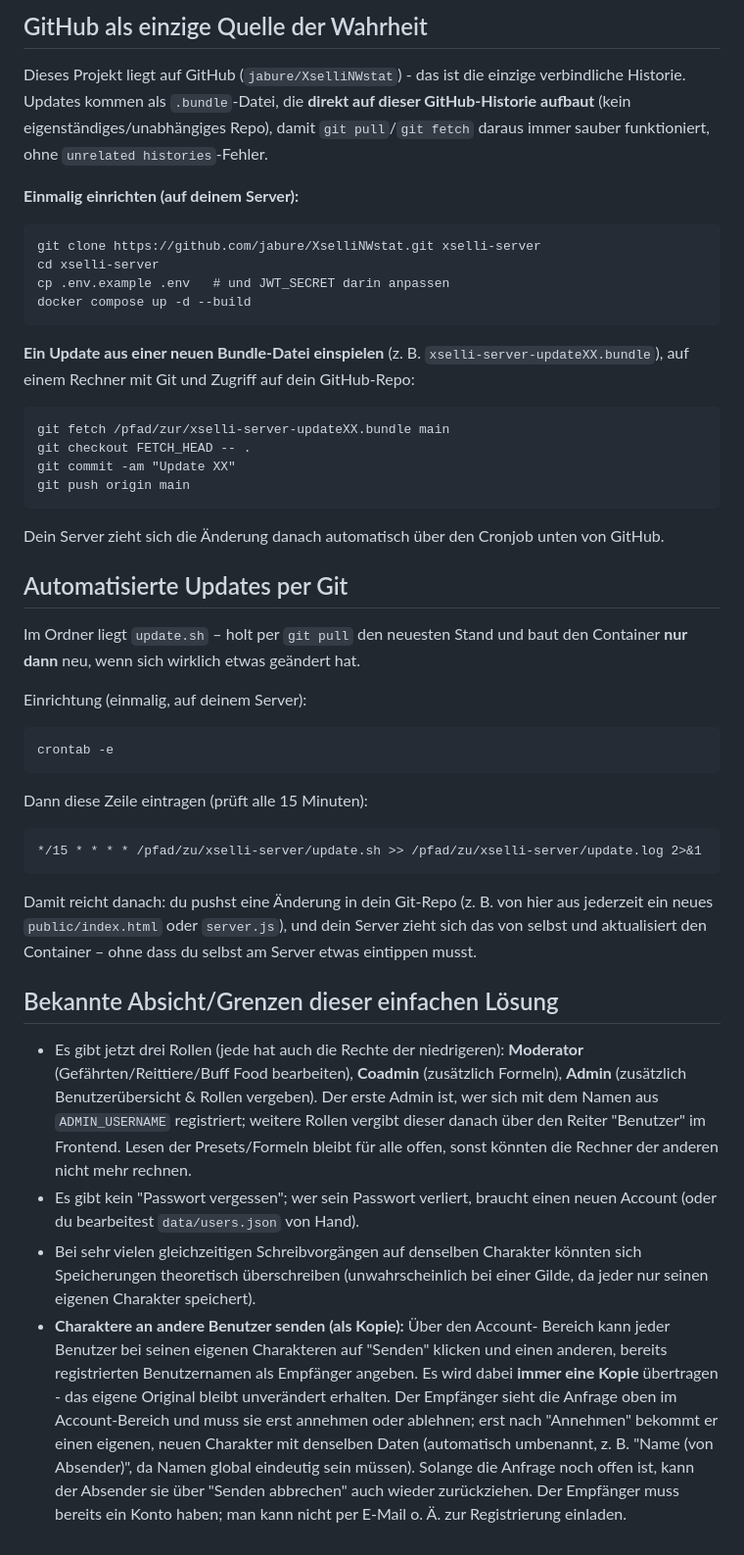
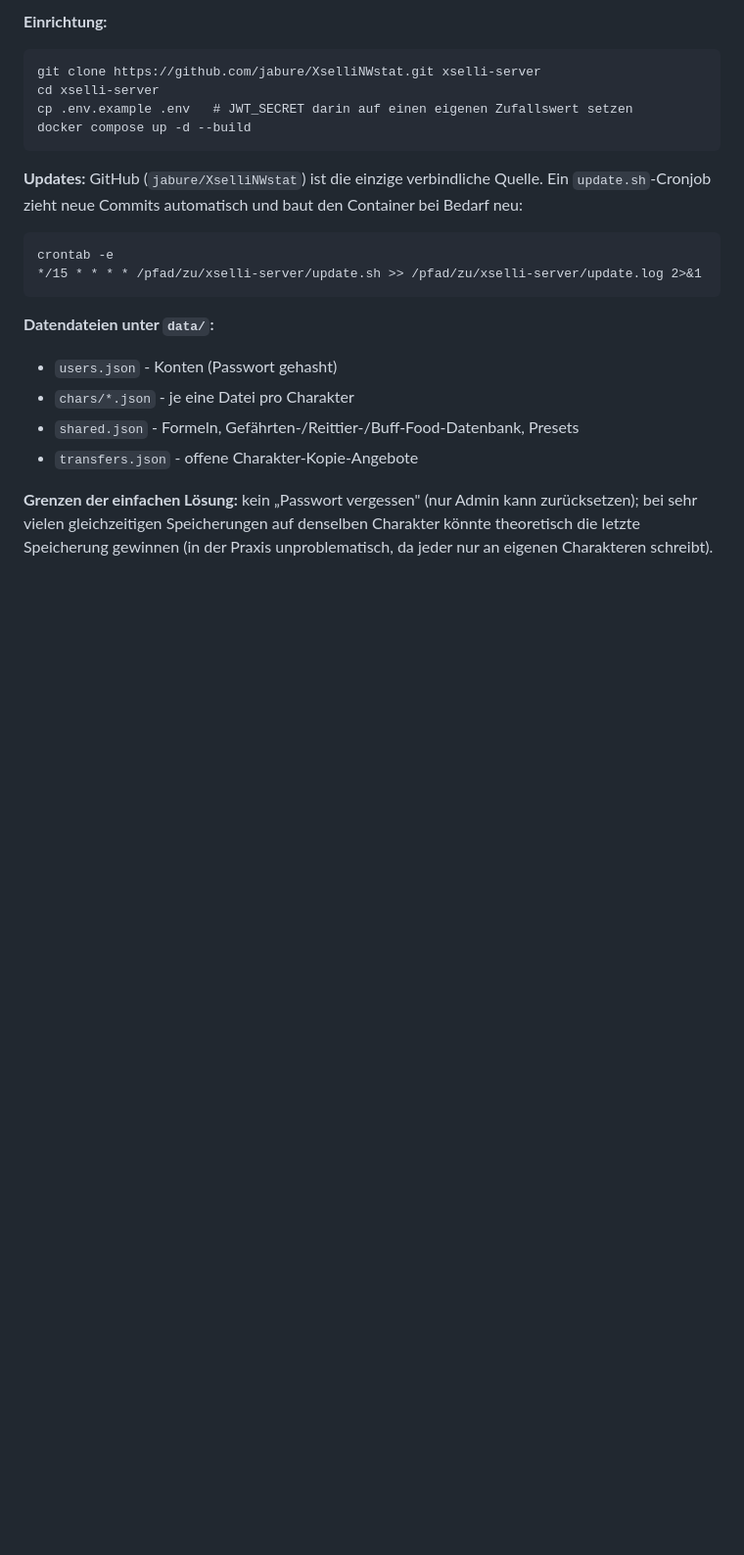
Before and after one commit to jabure/XselliNWstat, a Markdown page: README.md, the part around one of its changes. Shown at 98% size. Rendered like a GitHub page; blank space fills up the shorter version.

````diff
--- a/README.md
+++ b/README.md
@@ -67,74 +75,27 @@ Dann brauchst du zusätzlich noch:
 
-## GitHub als einzige Quelle der Wahrheit
-
-Dieses Projekt liegt auf GitHub (`jabure/XselliNWstat`) - das ist die einzige
-verbindliche Historie. Updates kommen als `.bundle`-Datei, die **direkt auf
-dieser GitHub-Historie aufbaut** (kein eigenständiges/unabhängiges Repo), damit
-`git pull`/`git fetch` daraus immer sauber funktioniert, ohne `unrelated
-histories`-Fehler.
-
-**Einmalig einrichten (auf deinem Server):**
+**Einrichtung:**
 ```
 git clone https://github.com/jabure/XselliNWstat.git xselli-server
 cd xselli-server
-cp .env.example .env   # und JWT_SECRET darin anpassen
+cp .env.example .env   # JWT_SECRET darin auf einen eigenen Zufallswert setzen
 docker compose up -d --build
 ```
 
-**Ein Update aus einer neuen Bundle-Datei einspielen** (z. B.
-`xselli-server-updateXX.bundle`), auf einem Rechner mit Git und Zugriff auf
-dein GitHub-Repo:
-```
-git fetch /pfad/zur/xselli-server-updateXX.bundle main
-git checkout FETCH_HEAD -- .
-git commit -am "Update XX"
-git push origin main
-```
-Dein Server zieht sich die Änderung danach automatisch über den Cronjob
-unten von GitHub.
-
-## Automatisierte Updates per Git
-
-Im Ordner liegt `update.sh` – holt per `git pull` den neuesten Stand und baut
-den Container **nur dann** neu, wenn sich wirklich etwas geändert hat.
-
-Einrichtung (einmalig, auf deinem Server):
+**Updates:** GitHub (`jabure/XselliNWstat`) ist die einzige verbindliche
+Quelle. Ein `update.sh`-Cronjob zieht neue Commits automatisch und baut den
+Container bei Bedarf neu:
 ```
 crontab -e
-```
-Dann diese Zeile eintragen (prüft alle 15 Minuten):
-```
 */15 * * * * /pfad/zu/xselli-server/update.sh >> /pfad/zu/xselli-server/update.log 2>&1
 ```
 
-Damit reicht danach: du pushst eine Änderung in dein Git-Repo (z. B. von hier
-aus jederzeit ein neues `public/index.html` oder `server.js`), und dein
-Server zieht sich das von selbst und aktualisiert den Container – ohne dass
-du selbst am Server etwas eintippen musst.
+**Datendateien unter `data/`:**
+- `users.json` - Konten (Passwort gehasht)
+- `chars/*.json` - je eine Datei pro Charakter
+- `shared.json` - Formeln, Gefährten-/Reittier-/Buff-Food-Datenbank, Presets
+- `transfers.json` - offene Charakter-Kopie-Angebote
 
-## Bekannte Absicht/Grenzen dieser einfachen Lösung
-
-- Es gibt jetzt drei Rollen (jede hat auch die Rechte der niedrigeren):
-  **Moderator** (Gefährten/Reittiere/Buff Food bearbeiten), **Coadmin**
-  (zusätzlich Formeln), **Admin** (zusätzlich Benutzerübersicht & Rollen
-  vergeben). Der erste Admin ist, wer sich mit dem Namen aus `ADMIN_USERNAME`
-  registriert; weitere Rollen vergibt dieser danach über den Reiter "Benutzer"
-  im Frontend. Lesen der Presets/Formeln bleibt für alle offen, sonst könnten
-  die Rechner der anderen nicht mehr rechnen.
-- Es gibt kein "Passwort vergessen"; wer sein Passwort verliert, braucht
-  einen neuen Account (oder du bearbeitest `data/users.json` von Hand).
-- Bei sehr vielen gleichzeitigen Schreibvorgängen auf denselben Charakter
-  könnten sich Speicherungen theoretisch überschreiben (unwahrscheinlich bei
-  einer Gilde, da jeder nur seinen eigenen Charakter speichert).
-- **Charaktere an andere Benutzer senden (als Kopie):** Über den Account-
-  Bereich kann jeder Benutzer bei seinen eigenen Charakteren auf "Senden"
-  klicken und einen anderen, bereits registrierten Benutzernamen als
-  Empfänger angeben. Es wird dabei **immer eine Kopie** übertragen - das
-  eigene Original bleibt unverändert erhalten. Der Empfänger sieht die
-  Anfrage oben im Account-Bereich und muss sie erst annehmen oder ablehnen;
-  erst nach "Annehmen" bekommt er einen eigenen, neuen Charakter mit denselben
-  Daten (automatisch umbenannt, z. B. "Name (von Absender)", da Namen global
-  eindeutig sein müssen). Solange die Anfrage noch offen ist, kann der
-  Absender sie über "Senden abbrechen" auch wieder zurückziehen. Der
-  Empfänger muss bereits ein Konto haben; man kann nicht per E-Mail o. Ä.
-  zur Registrierung einladen.
+**Grenzen der einfachen Lösung:** kein „Passwort vergessen" (nur Admin kann
+zurücksetzen); bei sehr vielen gleichzeitigen Speicherungen auf denselben
+Charakter könnte theoretisch die letzte Speicherung gewinnen (in der Praxis
+unproblematisch, da jeder nur an eigenen Charakteren schreibt).
````
Also changed, not shown: other parts of README.md (+58 -50 lines), CLAUDE.md (added, +163 -0 lines).
